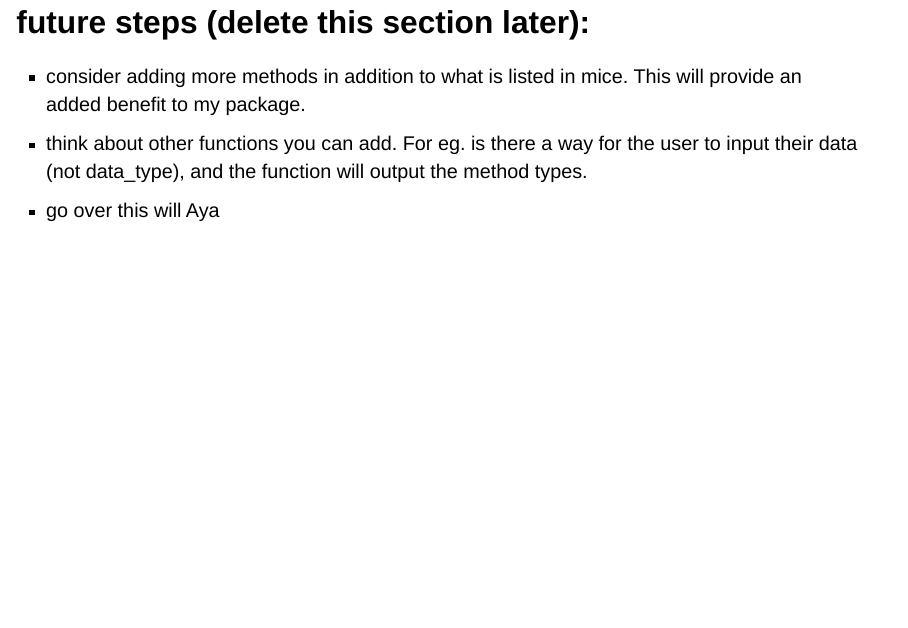
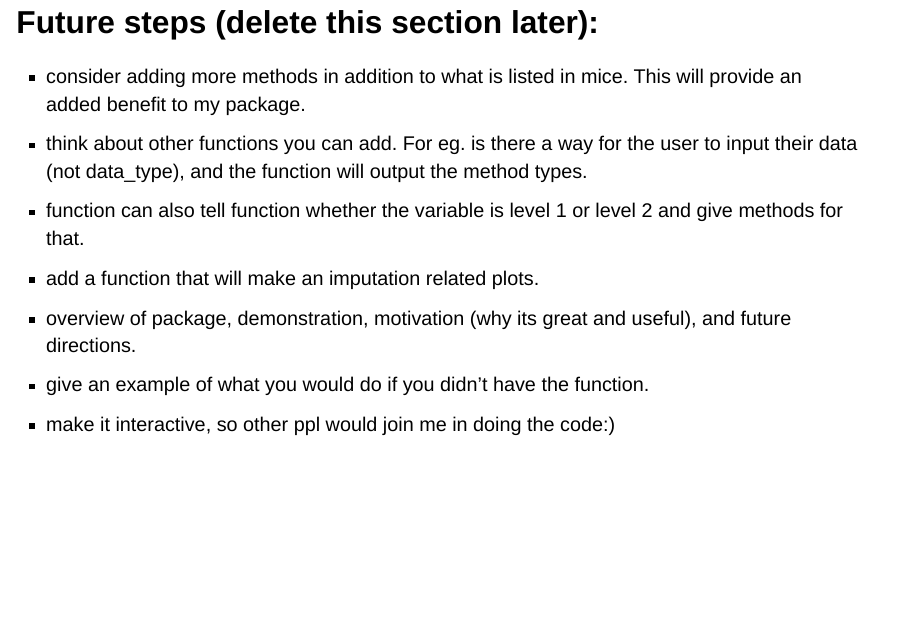
Before and after one commit to paijani/paijj, a Quarto document (R/Presentation.qmd): page 6 of 6. Rendered offline with R 4.5, knitr and Pandoc in place of Quarto, with nearby package versions; drawn as Slidy slides in place of the format the file asks for.

Commit message:
added more notes

```diff
--- a/R/Presentation.qmd
+++ b/R/Presentation.qmd
@@ -56,8 +56,12 @@ imp_methods <- function(data_type) {
 
 When conducting a multiple imputation analysis, one has to decide on what imputation model is best for their data. My function will allow the user to input the type of data they have (for eg. binary data) and output a list of possible imputation methods. This will make it easier for the user to select their imputation method and perform the analysis. The mice package provides a list of these methods, but my function allows one to filter the methods based on their data.
 
-## future steps (delete this section later):
+## Future steps (delete this section later):
 
 -   consider adding more methods in addition to what is listed in mice. This will provide an added benefit to my package.
 -   think about other functions you can add. For eg. is there a way for the user to input their data (not data_type), and the function will output the method types.
--   go over this will Aya
+-   function can also tell function whether the variable is level 1 or level 2 and give methods for that.
+-   add a function that will make an imputation related plots.
+-   overview of package, demonstration, motivation (why its great and useful), and future directions.
+-   give an example of what you would do if you didn't have the function.
+-   make it interactive, so other ppl would join me in doing the code:)
```
Also changed, not shown: R/Presentation.qmd (2 more changed lines).
